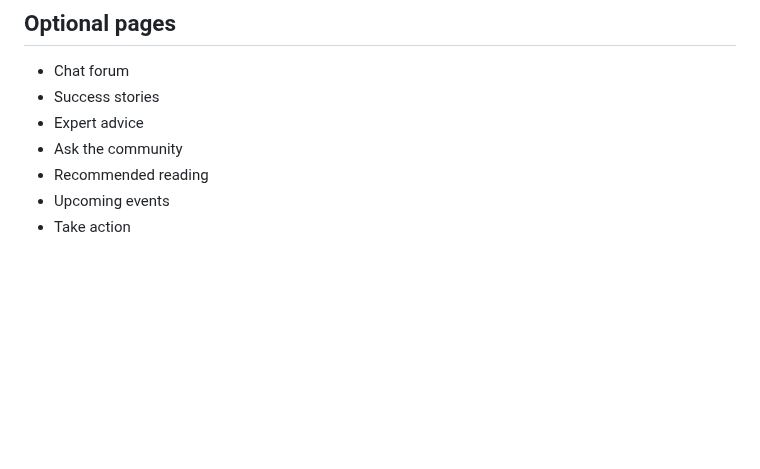
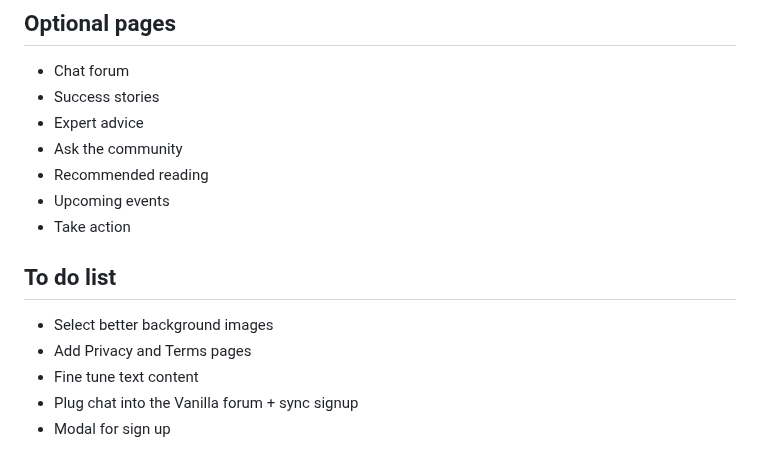
Before and after one commit to paulabes/straight-white-man, a Markdown page: readme.md, the part around the change. Drawn GitHub-style; blank space fills up the shorter version.

```diff
--- a/readme.md
+++ b/readme.md
@@ -137,3 +137,11 @@ This is the primary group the website aims to serve. However, within this group,
 - Recommended reading
 - Upcoming events
 - Take action
+
+## To do list
+
+- Select better background images
+- Add Privacy and Terms pages
+- Fine tune text content
+- Plug chat into the Vanilla forum + sync signup
+- Modal for sign up
```
